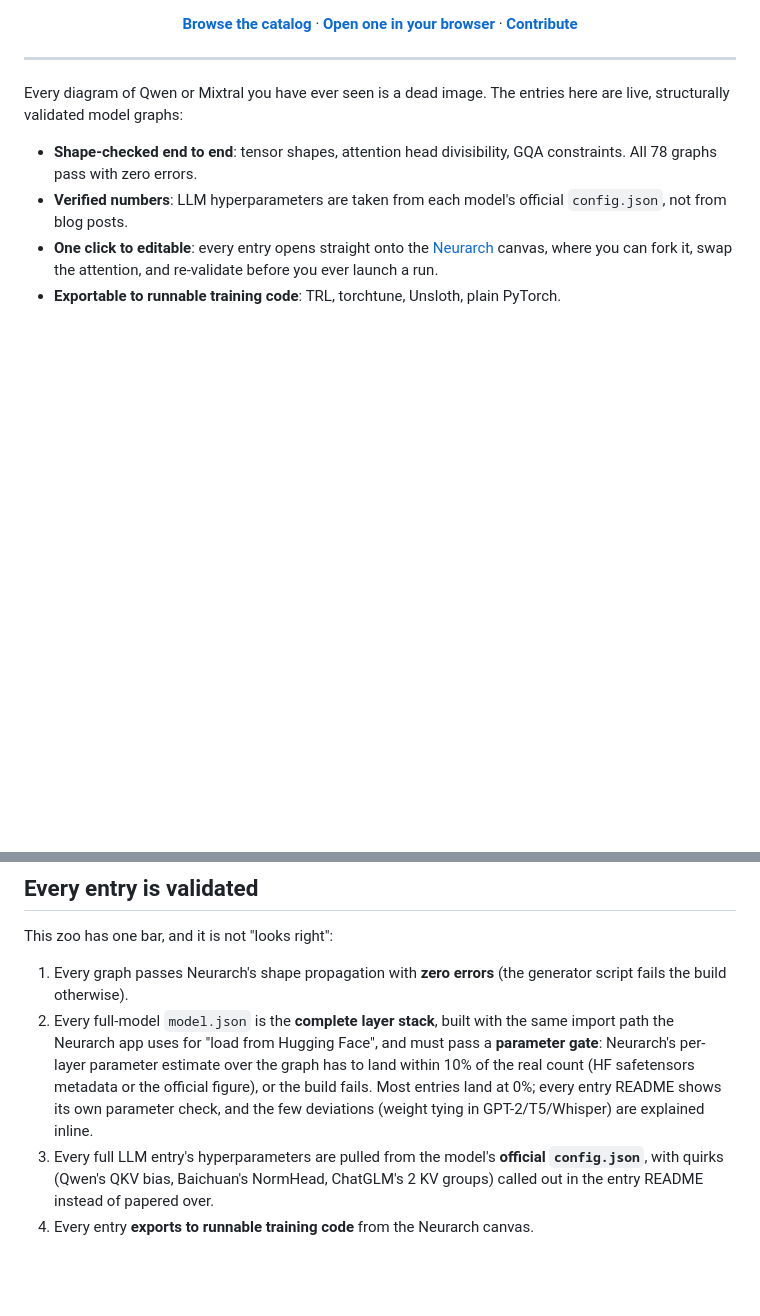
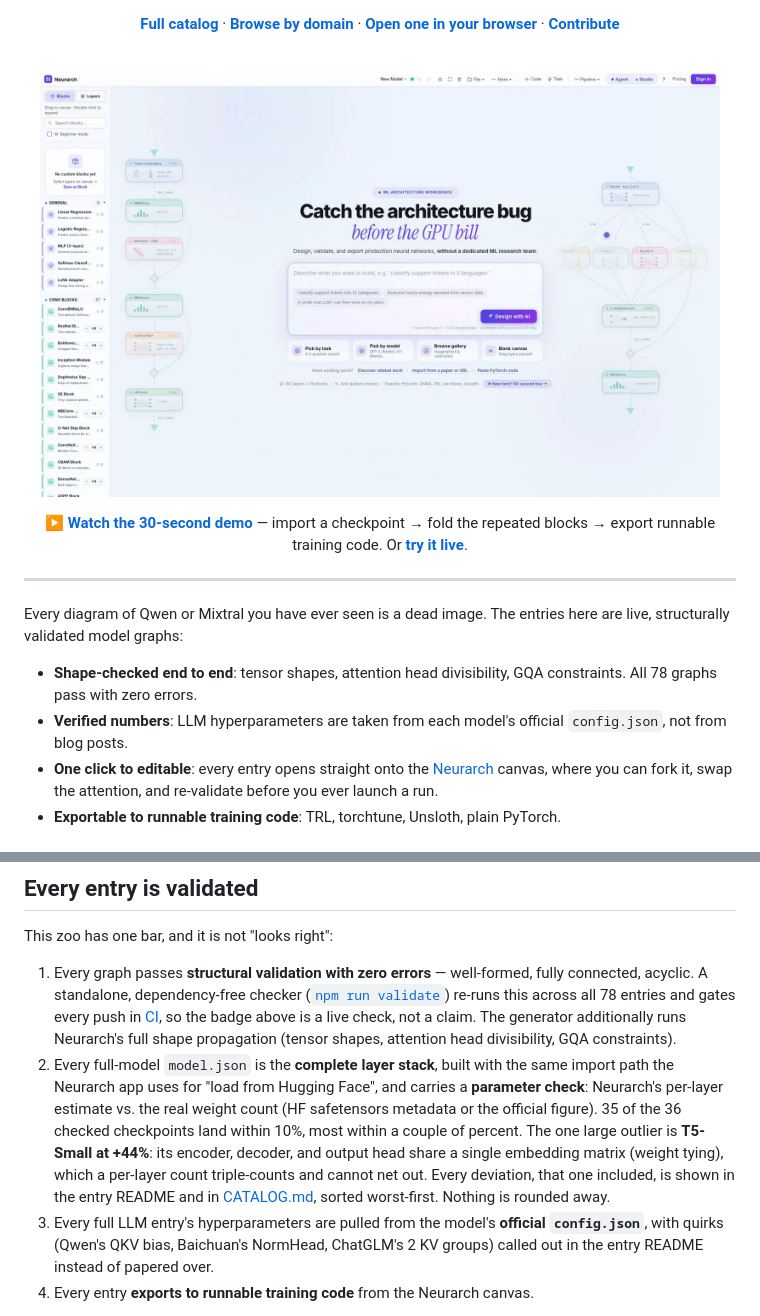
Before and after one commit to neurarch-ai/awesome-llm-model-zoo, a Markdown page: README.md, 2 parts joined by grey strips. Drawn GitHub-style; pictures changed too: assets/demo-poster.jpg (added); blank space fills up the shorter version.

```diff
--- a/README.md
+++ b/README.md
@@ -10,7 +10,17 @@
 [![license](https://img.shields.io/badge/license-MIT-blue)](LICENSE)
 [![PRs welcome](https://img.shields.io/badge/PRs-welcome-brightgreen)](CONTRIBUTING.md)
 
-**[Browse the catalog](#catalog)** · **[Open one in your browser](#open-any-architecture-in-one-click)** · **[Contribute](CONTRIBUTING.md)**
+**[Full catalog](CATALOG.md)** · **[Browse by domain](#catalog)** · **[Open one in your browser](#open-any-architecture-in-one-click)** · **[Contribute](CONTRIBUTING.md)**
+
+<br/>
+
+<!-- Demo: this is the video poster frame, linked to the live app. To upgrade
+     to an inline autoplaying GIF (GitHub strips <video> in READMEs), run:
+       ffmpeg -i assets/demo.webm -vf "fps=12,scale=720:-1:flags=lanczos,split[s0][s1];[s0]palettegen[p];[s1][p]paletteuse" -loop 0 assets/demo.gif
+     then replace the <img src="assets/demo-poster.jpg" ...> below with assets/demo.gif. -->
+<a href="https://www.neurarch.com/" title="Try Neurarch live"><img src="assets/demo-poster.jpg" width="680" alt="Import a checkpoint, fold the repeated blocks, export runnable training code"/></a>
+
+▶ **[Watch the 30-second demo](assets/demo.webm)** — import a checkpoint → fold the repeated blocks → export runnable training code. Or **[try it live](https://www.neurarch.com/)**.
 
 </div>
 
@@ -208,8 +218,8 @@ Selection informed by [awesome-pretrained-chinese-nlp-models](https://github.com
 
 This zoo has one bar, and it is not "looks right":
 
-1. Every graph passes Neurarch's shape propagation with **zero errors** (the generator script fails the build otherwise).
-2. Every full-model `model.json` is the **complete layer stack**, built with the same import path the Neurarch app uses for "load from Hugging Face", and must pass a **parameter gate**: Neurarch's per-layer parameter estimate over the graph has to land within 10% of the real count (HF safetensors metadata or the official figure), or the build fails. Most entries land at 0%; every entry README shows its own parameter check, and the few deviations (weight tying in GPT-2/T5/Whisper) are explained inline.
+1. Every graph passes **structural validation with zero errors** — well-formed, fully connected, acyclic. A standalone, dependency-free checker ([`npm run validate`](scripts/validate.mjs)) re-runs this across all 78 entries and gates every push in [CI](../../actions/workflows/validate.yml), so the badge above is a live check, not a claim. The generator additionally runs Neurarch's full shape propagation (tensor shapes, attention head divisibility, GQA constraints).
+2. Every full-model `model.json` is the **complete layer stack**, built with the same import path the Neurarch app uses for "load from Hugging Face", and carries a **parameter check**: Neurarch's per-layer estimate vs. the real weight count (HF safetensors metadata or the official figure). 35 of the 36 checked checkpoints land within 10%, most within a couple of percent. The one large outlier is **T5-Small at +44%**: its encoder, decoder, and output head share a single embedding matrix (weight tying), which a per-layer count triple-counts and cannot net out. Every deviation, that one included, is shown in the entry README and in [CATALOG.md](CATALOG.md), sorted worst-first. Nothing is rounded away.
 3. Every full LLM entry's hyperparameters are pulled from the model's **official `config.json`**, with quirks (Qwen's QKV bias, Baichuan's NormHead, ChatGLM's 2 KV groups) called out in the entry README instead of papered over.
 4. Every entry **exports to runnable training code** from the Neurarch canvas.
 
```
Also changed, not shown: other parts of README.md (+2 -2 lines), CATALOG.md (added, +95 -0 lines), 5 other files.
